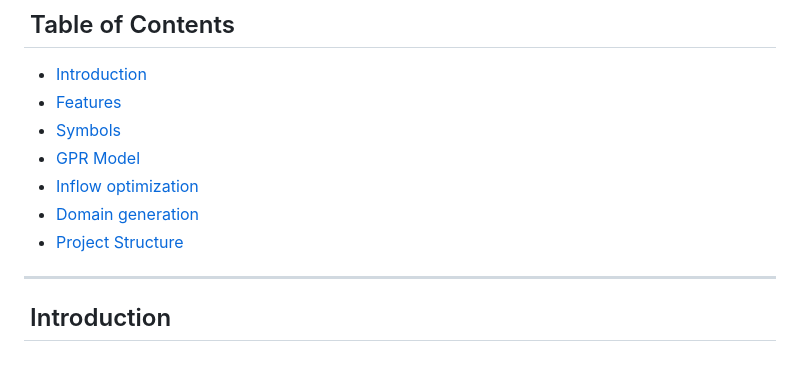
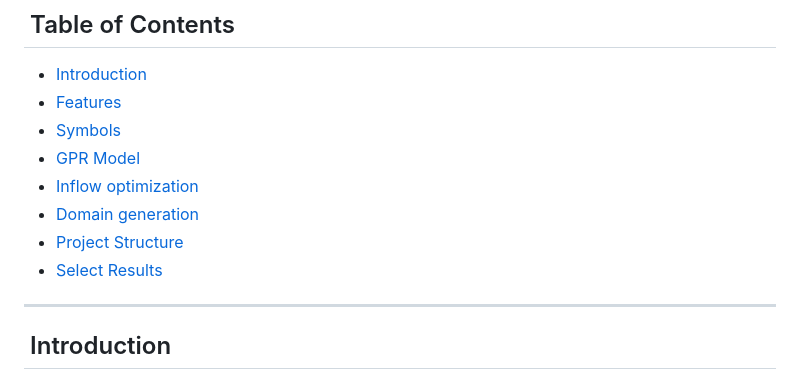
Before and after one commit to StanfordWELab/InflowGeneration, a Markdown page: README.md, the part around one of its changes. Drawn GitHub-style.

Commit message:
Adding optimal ASCE setups to readme

```diff
--- a/README.md
+++ b/README.md
@@ -14,6 +14,7 @@
 - [Inflow optimization](#inflow-optimization)
 - [Domain generation](#domain-generation)
 - [Project Structure](#project-structure)
+- [Select Results](#select-results)
 
 ---
 
```
Also changed, not shown: other parts of README.md (+8 -0 lines), Images/ASCE Optimat Setups.png (added), 1 other file.
